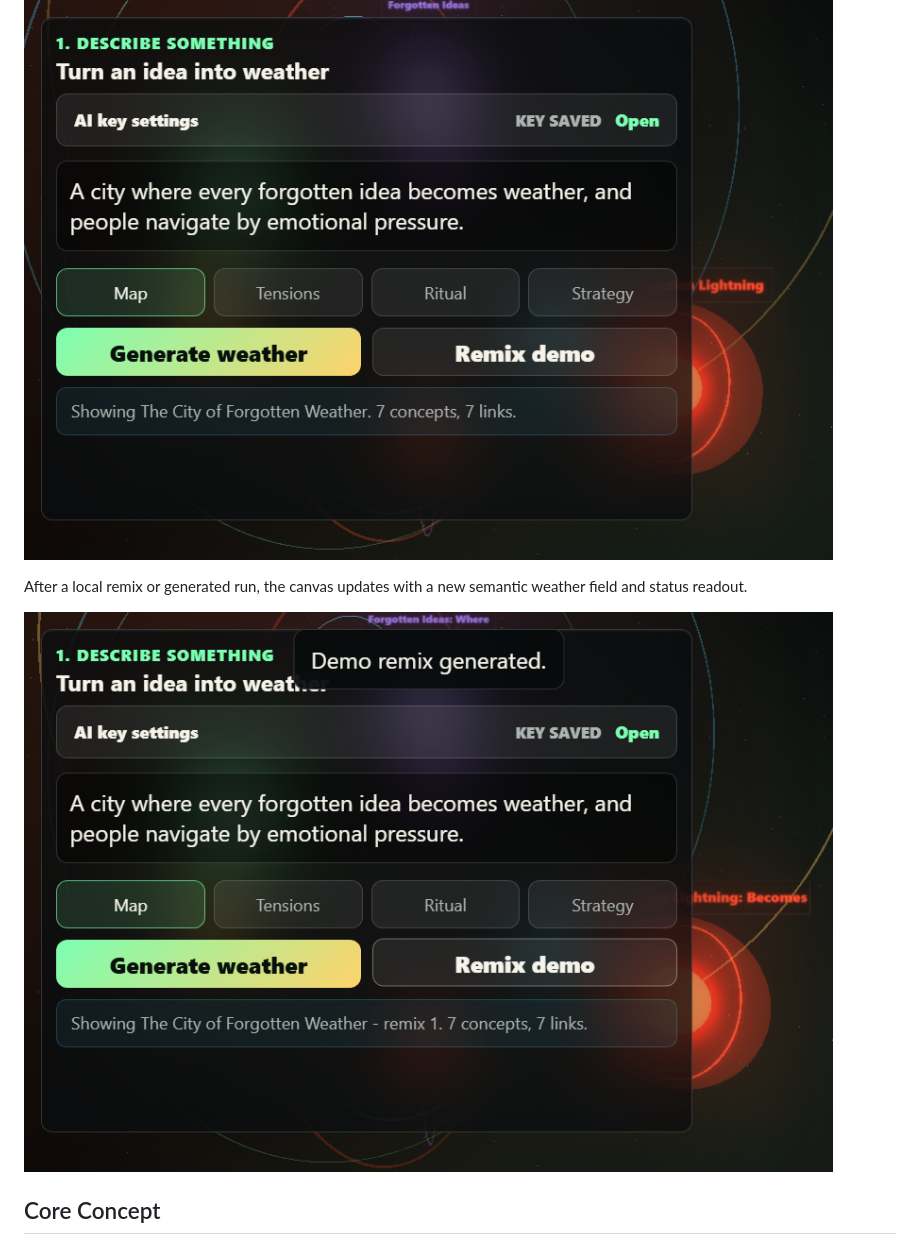
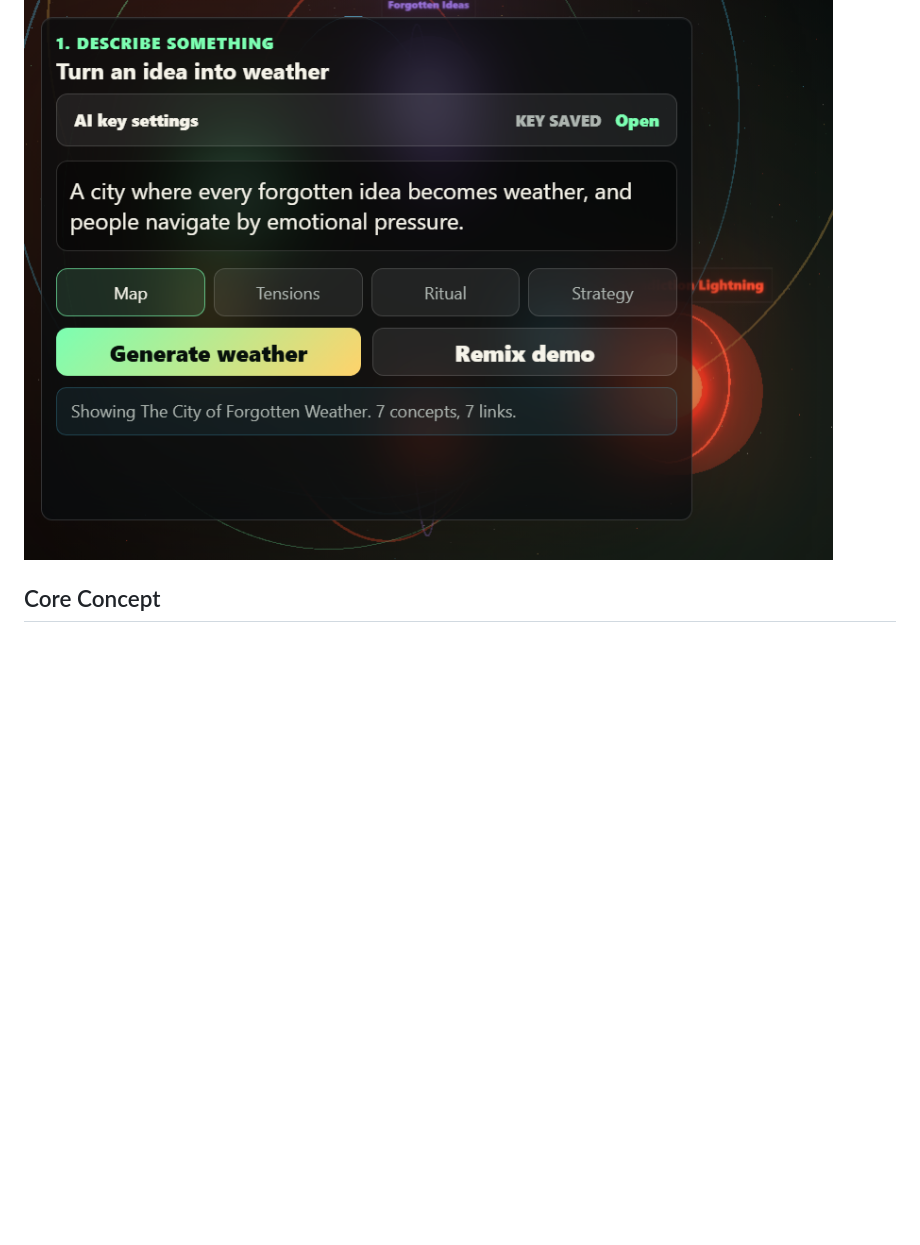
Before and after one commit to brianchristopherbrady/Mnemonic-Weather-Engine, a Markdown page: README.md, the part around the change. GitHub-like rendering; blank space fills up the shorter version.

Commit message:
Refine README screenshots section

```diff
--- a/README.md
+++ b/README.md
@@ -9,10 +9,6 @@ The project is intentionally strange, visual-first, and demo-focused. It is part
 The main demo view combines a prompt panel, generation modes, live metrics, and the semantic weather canvas.
 
 ![Mnemonic Weather Engine overview](assets/screenshots/overview.png)
-
-After a local remix or generated run, the canvas updates with a new semantic weather field and status readout.
-
-![Generated semantic weather map](assets/screenshots/generated-map.png)
 
 ## Core Concept
 
```
